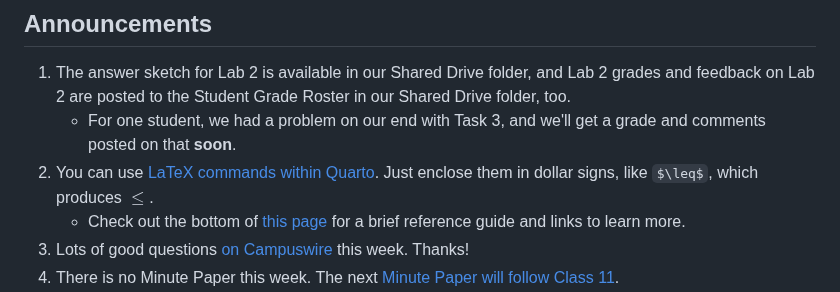
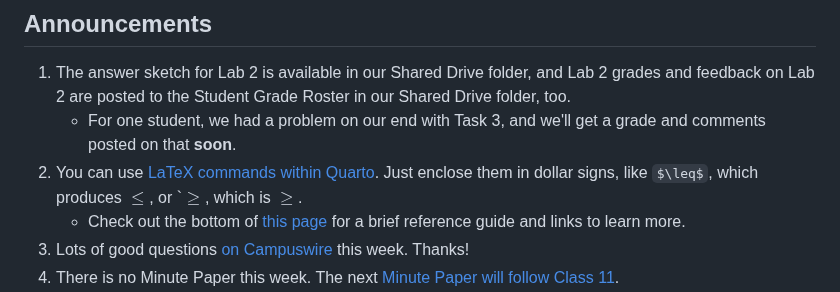
Before and after one commit to THOMASELOVE/431-classes-2024, a Markdown page: class09/README.md, the part around the change. Drawn GitHub-style.

```diff
--- a/class09/README.md
+++ b/class09/README.md
@@ -18,7 +18,7 @@ Class | Date | Slides | Word .docx | Quarto .qmd | Recording
 
 1. The answer sketch for Lab 2 is available in our Shared Drive folder, and Lab 2 grades and feedback on Lab 2 are posted to the Student Grade Roster in our Shared Drive folder, too.
     - For one student, we had a problem on our end with Task 3, and we'll get a grade and comments posted on that **soon**.
-2. You can use [LaTeX commands within Quarto](https://quarto.org/docs/visual-editor/technical.html). Just enclose them in dollar signs, like `$\leq$`, which produces $\leq$.
+2. You can use [LaTeX commands within Quarto](https://quarto.org/docs/visual-editor/technical.html). Just enclose them in dollar signs, like `$\leq$`, which produces $\leq$, or `$\geq$, which is $\geq$.
     - Check out the bottom of [this page](https://www.overleaf.com/learn/latex/Mathematical_expressions) for a brief reference guide and links to learn more.
 3. Lots of good questions [on Campuswire](https://campuswire.com/) this week. Thanks!
 4. There is no Minute Paper this week. The next [Minute Paper will follow Class 11](https://github.com/THOMASELOVE/431-minute-2024).
```
